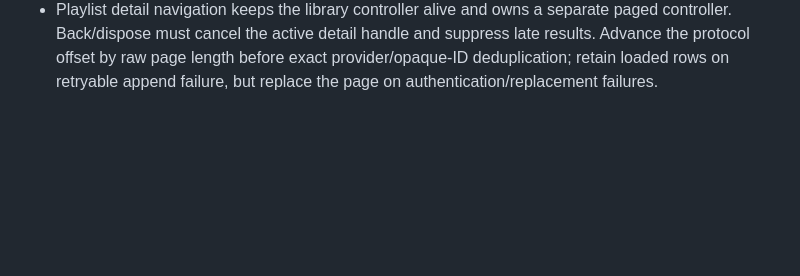
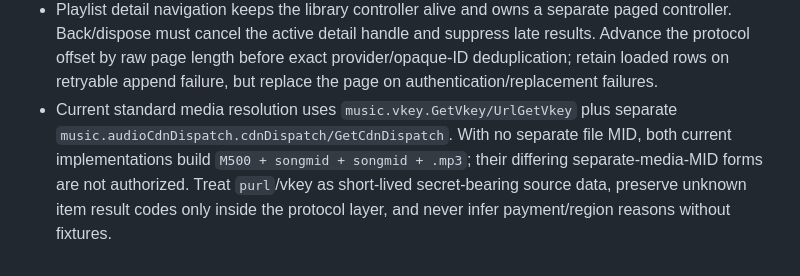
Before and after one commit to fura-project/fura-music, a Markdown page: MEMORY.md, the part around the change. GitHub-like rendering; blank space fills up the shorter version.

Commit message:
docs: define QQ Music media resolution evidence

```diff
--- a/MEMORY.md
+++ b/MEMORY.md
@@ -33,3 +33,4 @@
 - Playlist detail stays paged through `PlaylistDetailsProvider`; do not replace it with a hidden all-tracks loop. Only `QQMusicProvider` parses `owned:<tid>:<dirId>` / `favorite:<id>` and constructs QQ track opaque IDs. Domain, Bridge, and Flutter must not extract song ID, MID, or type from those strings.
 - The playlist-track Bridge follows the existing single-use RustOpaque lifecycle: begin with provider/opaque playlist ID plus offset/size, then run/cancel/isActive. It forwards provider-neutral page/track DTOs and coarse failures only; Dart owns presentation pagination and must treat every track opaque ID as indivisible.
 - Playlist detail navigation keeps the library controller alive and owns a separate paged controller. Back/dispose must cancel the active detail handle and suppress late results. Advance the protocol offset by raw page length before exact provider/opaque-ID deduplication; retain loaded rows on retryable append failure, but replace the page on authentication/replacement failures.
+- Current standard media resolution uses `music.vkey.GetVkey/UrlGetVkey` plus separate `music.audioCdnDispatch.cdnDispatch/GetCdnDispatch`. With no separate file MID, both current implementations build `M500 + songmid + songmid + .mp3`; their differing separate-media-MID forms are not authorized. Treat `purl`/vkey as short-lived secret-bearing source data, preserve unknown item result codes only inside the protocol layer, and never infer payment/region reasons without fixtures.
```
Also changed, not shown: PROGRESS.md (+5 -4 lines), docs/research/qqmusic-media-resolution-evidence.md (added, +87 -0 lines).
